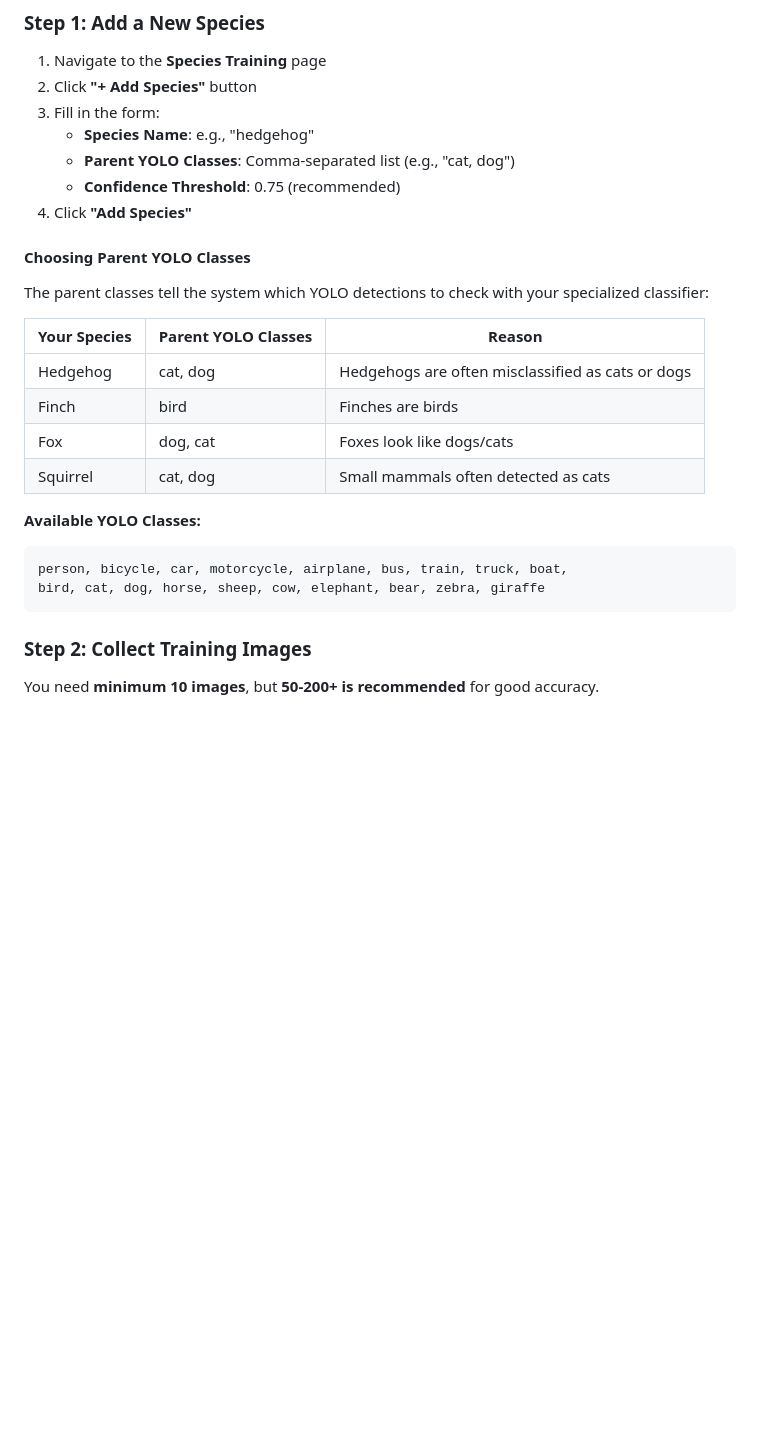
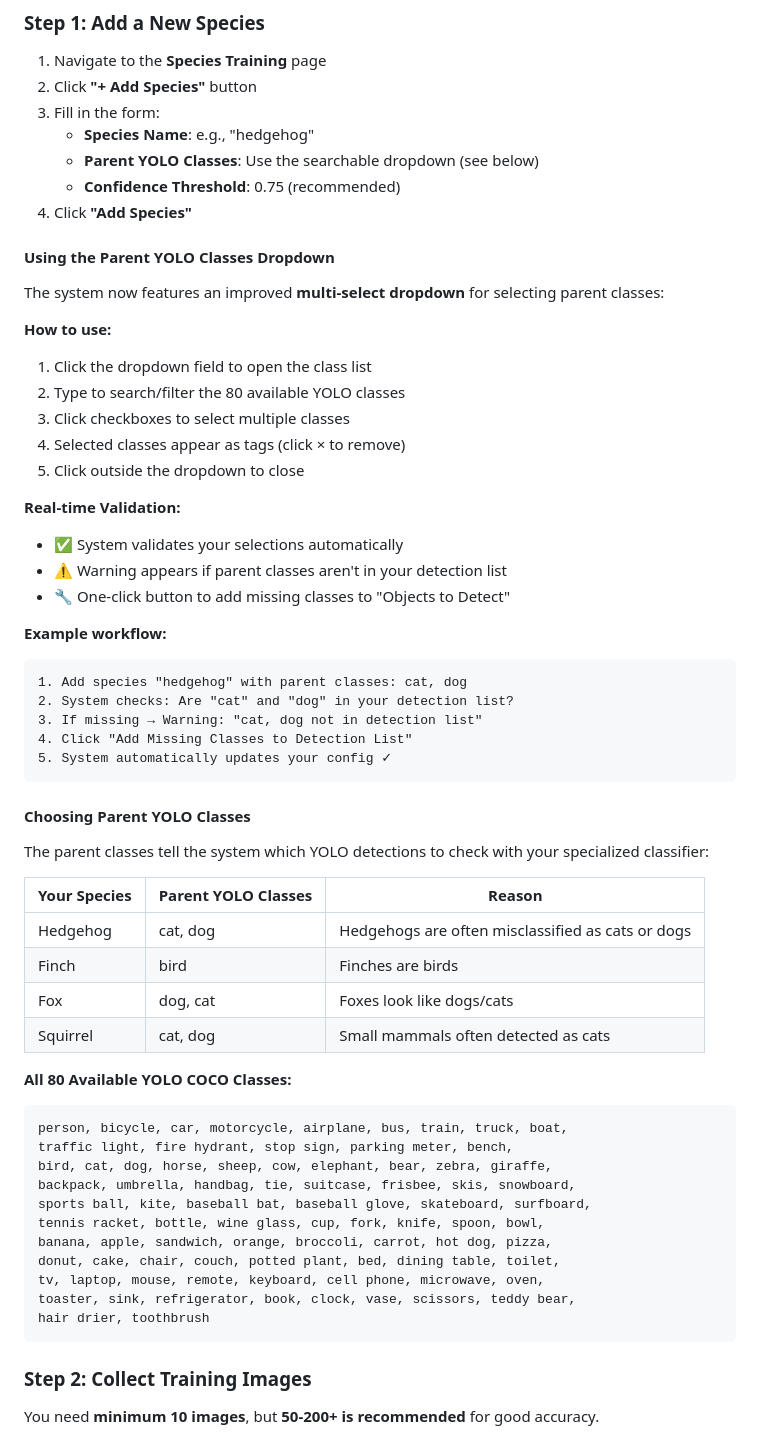
Before and after one commit to Ahazii/CritterCatcherAI, a Markdown page: USER_GUIDE.md, the part around the change printed below. Rendered like a GitHub page; blank space fills up the shorter version.

````diff
--- a/USER_GUIDE.md
+++ b/USER_GUIDE.md
@@ -68,9 +68,34 @@ Training a custom species classifier involves 4 steps:
 2. Click **"+ Add Species"** button
 3. Fill in the form:
    - **Species Name**: e.g., "hedgehog"
-   - **Parent YOLO Classes**: Comma-separated list (e.g., "cat, dog")
+   - **Parent YOLO Classes**: Use the searchable dropdown (see below)
    - **Confidence Threshold**: 0.75 (recommended)
 4. Click **"Add Species"**
+
+#### Using the Parent YOLO Classes Dropdown
+
+The system now features an improved **multi-select dropdown** for selecting parent classes:
+
+**How to use:**
+1. Click the dropdown field to open the class list
+2. Type to search/filter the 80 available YOLO classes
+3. Click checkboxes to select multiple classes
+4. Selected classes appear as tags (click × to remove)
+5. Click outside the dropdown to close
+
+**Real-time Validation:**
+- ✅ System validates your selections automatically
+- ⚠️ Warning appears if parent classes aren't in your detection list
+- 🔧 One-click button to add missing classes to "Objects to Detect"
+
+**Example workflow:**
+```
+1. Add species "hedgehog" with parent classes: cat, dog
+2. System checks: Are "cat" and "dog" in your detection list?
+3. If missing → Warning: "cat, dog not in detection list"
+4. Click "Add Missing Classes to Detection List"
+5. System automatically updates your config ✓
+```
 
 #### Choosing Parent YOLO Classes
 
@@ -83,10 +108,19 @@ The parent classes tell the system which YOLO detections to check with your spec
 | Fox | dog, cat | Foxes look like dogs/cats |
 | Squirrel | cat, dog | Small mammals often detected as cats |
 
-**Available YOLO Classes:**
+**All 80 Available YOLO COCO Classes:**
 ```
 person, bicycle, car, motorcycle, airplane, bus, train, truck, boat,
-bird, cat, dog, horse, sheep, cow, elephant, bear, zebra, giraffe
+traffic light, fire hydrant, stop sign, parking meter, bench,
+bird, cat, dog, horse, sheep, cow, elephant, bear, zebra, giraffe,
+backpack, umbrella, handbag, tie, suitcase, frisbee, skis, snowboard,
+sports ball, kite, baseball bat, baseball glove, skateboard, surfboard,
+tennis racket, bottle, wine glass, cup, fork, knife, spoon, bowl,
+banana, apple, sandwich, orange, broccoli, carrot, hot dog, pizza,
+donut, cake, chair, couch, potted plant, bed, dining table, toilet,
+tv, laptop, mouse, remote, keyboard, cell phone, microwave, oven,
+toaster, sink, refrigerator, book, clock, vase, scissors, teddy bear,
+hair drier, toothbrush
 ```
 
 ### Step 2: Collect Training Images
````
Also changed, not shown: other parts of USER_GUIDE.md (+69 -1 lines), QUICK_REFERENCE.md (added, +498 -0 lines).
